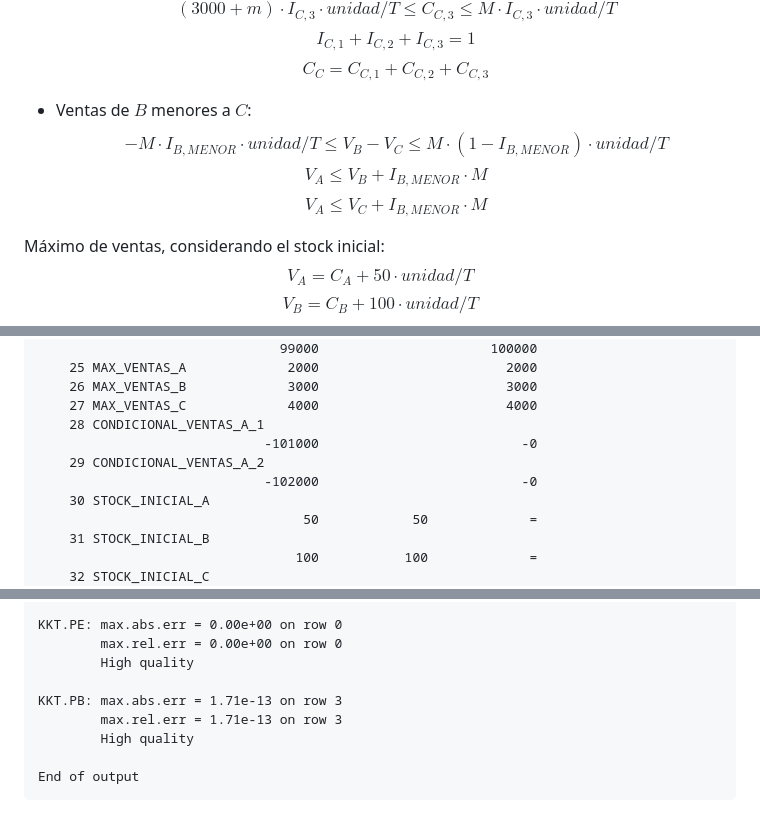
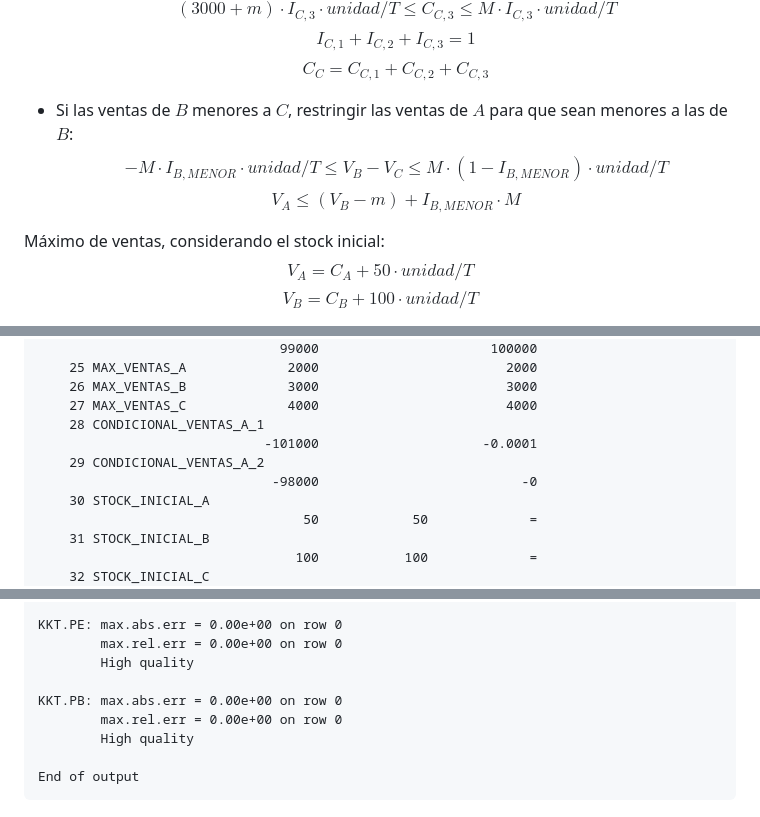
Before and after one commit to JDSanto/modelos-resueltos, a Markdown page: 3.7/3.7.md, 3 parts joined by grey strips. Drawn GitHub-style.

```diff
--- a/3.7/3.7.md
+++ b/3.7/3.7.md
@@ -137,15 +137,12 @@ $$
 C_{C} = C_{C,1} + C_{C,2} + C_{C,3}
 $$
 
-- Ventas de $B$ menores a $C$:
+- Si las ventas de $B$ menores a $C$, restringir las ventas de $A$ para que sean menores a las de $B$:
 $$
 -M \cdot I_{B,MENOR} \cdot unidad/T \le V_B - V_C \le M \cdot (1 - I_{B,MENOR}) \cdot unidad/T
 $$
 $$
-V_A \le V_B + I_{B,MENOR} \cdot M
-$$
-$$
-V_A \le V_C + I_{B,MENOR} \cdot M
+V_A \le (V_B - m) + I_{B,MENOR} \cdot M
 $$
 
 Máximo de ventas, considerando el stock inicial:
@@ -335,9 +332,9 @@ Objective:  z = 265650 (MAXimum)
     26 MAX_VENTAS_B             3000                        3000
     27 MAX_VENTAS_C             4000                        4000
     28 CONDICIONAL_VENTAS_A_1
-                             -101000                          -0
+                             -101000                     -0.0001
     29 CONDICIONAL_VENTAS_A_2
-                             -102000                          -0
+                              -98000                          -0
     30 STOCK_INICIAL_A
                                   50            50             =
     31 STOCK_INICIAL_B
@@ -396,8 +393,8 @@ KKT.PE: max.abs.err = 0.00e+00 on row 0
         max.rel.err = 0.00e+00 on row 0
         High quality
 
-KKT.PB: max.abs.err = 1.71e-13 on row 3
-        max.rel.err = 1.71e-13 on row 3
+KKT.PB: max.abs.err = 0.00e+00 on row 0
+        max.rel.err = 0.00e+00 on row 0
         High quality
 
 End of output
```
Also changed, not shown: other parts of 3.7/3.7.md (+8 -8 lines), 2.17/2.17-correcciones.md (added, +7 -0 lines), 3.13/3.13.md (added, +271 -0 lines), 3.4/3.4-correcciones.md (added, +9 -0 lines), 3.13/3.13-diagrama.png (added), 3.13/3.13-solucion.png (added), 3.13/3.13-tabla.png (added), 5 other files.
